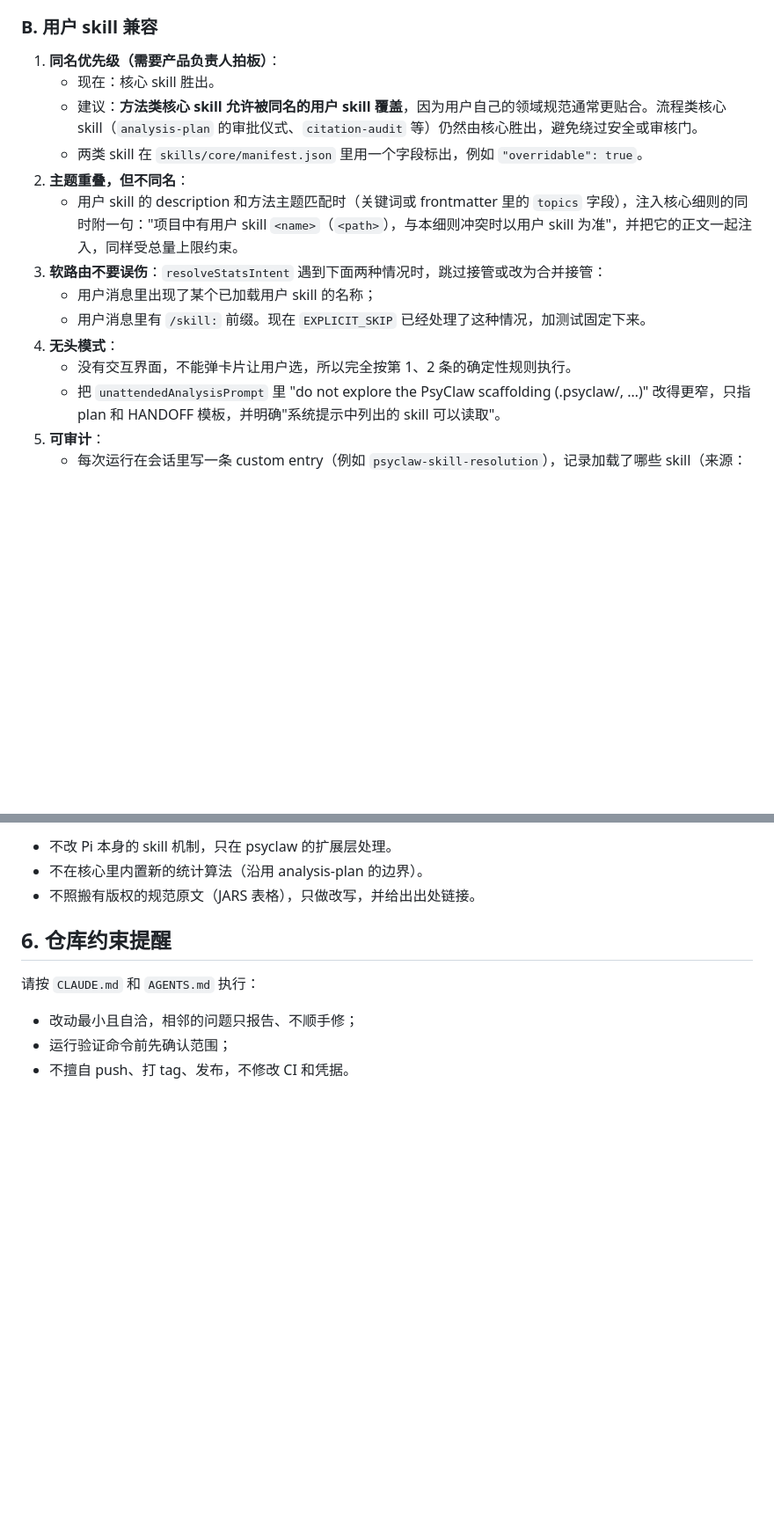
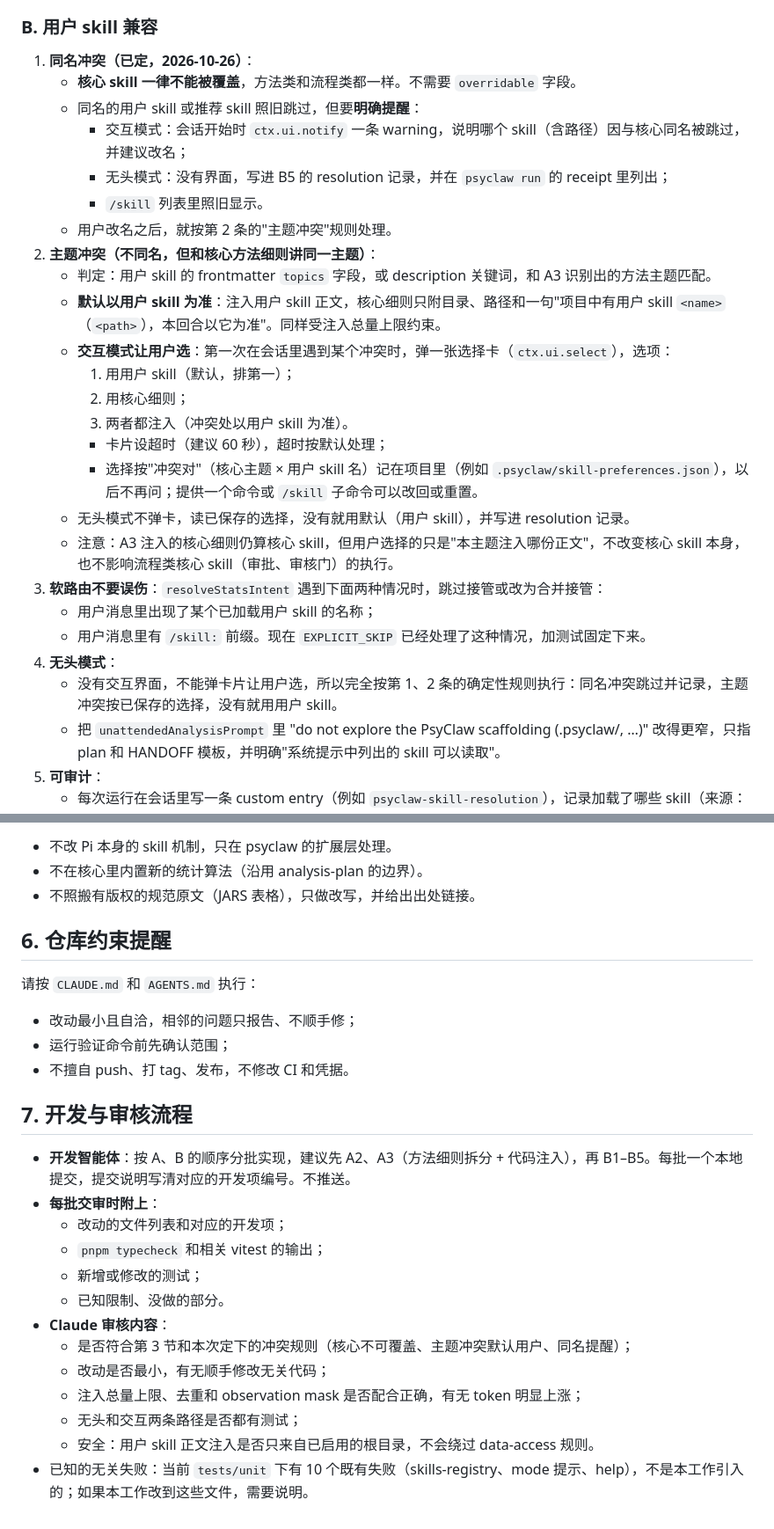
Before and after one commit to Exekiel179/psyclaw, a Markdown page: docs/技能兼容与方法规则开发要点.md, 2 parts joined by grey strips. Shown at 88% size. Rendered like a GitHub page; blank space fills up the shorter version.

Commit message:
docs: skill-conflict rules and review workflow for skill/method-rule work
Core skills are never overridden; a same-name user skill is skipped with a
visible warning (notify, or the headless resolution record). Topic conflicts
default to the user skill, with a remembered choice card in interactive mode.
Adds a progress table and the develop/review split.

Co-Authored-By: Claude Opus 5.5 <noreply@anthropic.com>

```diff
--- a/docs/技能兼容与方法规则开发要点.md
+++ b/docs/技能兼容与方法规则开发要点.md
@@ -59,17 +70,29 @@
 
 ### B. 用户 skill 兼容
 
-1. **同名优先级（需要产品负责人拍板）**：
-   - 现在：核心 skill 胜出。
-   - 建议：**方法类核心 skill 允许被同名的用户 skill 覆盖**，因为用户自己的领域规范通常更贴合。流程类核心 skill（`analysis-plan` 的审批仪式、`citation-audit` 等）仍然由核心胜出，避免绕过安全或审核门。
-   - 两类 skill 在 `skills/core/manifest.json` 里用一个字段标出，例如 `"overridable": true`。
-2. **主题重叠，但不同名**：
-   - 用户 skill 的 description 和方法主题匹配时（关键词或 frontmatter 里的 `topics` 字段），注入核心细则的同时附一句："项目中有用户 skill `<name>`（`<path>`），与本细则冲突时以用户 skill 为准"，并把它的正文一起注入，同样受总量上限约束。
+1. **同名冲突（已定，2026-10-26）**：
+   - **核心 skill 一律不能被覆盖**，方法类和流程类都一样。不需要 `overridable` 字段。
+   - 同名的用户 skill 或推荐 skill 照旧跳过，但要**明确提醒**：
+     - 交互模式：会话开始时 `ctx.ui.notify` 一条 warning，说明哪个 skill（含路径）因与核心同名被跳过，并建议改名；
+     - 无头模式：没有界面，写进 B5 的 resolution 记录，并在 `psyclaw run` 的 receipt 里列出；
+     - `/skill` 列表里照旧显示。
+   - 用户改名之后，就按第 2 条的"主题冲突"规则处理。
+2. **主题冲突（不同名，但和核心方法细则讲同一主题）**：
+   - 判定：用户 skill 的 frontmatter `topics` 字段，或 description 关键词，和 A3 识别出的方法主题匹配。
+   - **默认以用户 skill 为准**：注入用户 skill 正文，核心细则只附目录、路径和一句"项目中有用户 skill `<name>`（`<path>`），本回合以它为准"。同样受注入总量上限约束。
+   - **交互模式让用户选**：第一次在会话里遇到某个冲突时，弹一张选择卡（`ctx.ui.select`），选项：
+     1. 用用户 skill（默认，排第一）；
+     2. 用核心细则；
+     3. 两者都注入（冲突处以用户 skill 为准）。
+     - 卡片设超时（建议 60 秒），超时按默认处理；
+     - 选择按"冲突对"（核心主题 × 用户 skill 名）记在项目里（例如 `.psyclaw/skill-preferences.json`），以后不再问；提供一个命令或 `/skill` 子命令可以改回或重置。
+   - 无头模式不弹卡，读已保存的选择，没有就用默认（用户 skill），并写进 resolution 记录。
+   - 注意：A3 注入的核心细则仍算核心 skill，但用户选择的只是"本主题注入哪份正文"，不改变核心 skill 本身，也不影响流程类核心 skill（审批、审核门）的执行。
 3. **软路由不要误伤**：`resolveStatsIntent` 遇到下面两种情况时，跳过接管或改为合并接管：
    - 用户消息里出现了某个已加载用户 skill 的名称；
    - 用户消息里有 `/skill:` 前缀。现在 `EXPLICIT_SKIP` 已经处理了这种情况，加测试固定下来。
 4. **无头模式**：
-   - 没有交互界面，不能弹卡片让用户选，所以完全按第 1、2 条的确定性规则执行。
+   - 没有交互界面，不能弹卡片让用户选，所以完全按第 1、2 条的确定性规则执行：同名冲突跳过并记录，主题冲突按已保存的选择，没有就用用户 skill。
    - 把 `unattendedAnalysisPrompt` 里 "do not explore the PsyClaw scaffolding (.psyclaw/, …)" 改得更窄，只指 plan 和 HANDOFF 模板，并明确"系统提示中列出的 skill 可以读取"。
 5. **可审计**：
    - 每次运行在会话里写一条 custom entry（例如 `psyclaw-skill-resolution`），记录加载了哪些 skill（来源：core / recommended / local）、哪些被覆盖或跳过及原因、每回合注入了哪些正文。
@@ -105,3 +131,19 @@
 - 改动最小且自洽，相邻的问题只报告、不顺手修；
 - 运行验证命令前先确认范围；
 - 不擅自 push、打 tag、发布，不修改 CI 和凭据。
+
+## 7. 开发与审核流程
+
+- **开发智能体**：按 A、B 的顺序分批实现，建议先 A2、A3（方法细则拆分 + 代码注入），再 B1–B5。每批一个本地提交，提交说明写清对应的开发项编号。不推送。
+- **每批交审时附上**：
+  - 改动的文件列表和对应的开发项；
+  - `pnpm typecheck` 和相关 vitest 的输出；
+  - 新增或修改的测试；
+  - 已知限制、没做的部分。
+- **Claude 审核内容**：
+  - 是否符合第 3 节和本次定下的冲突规则（核心不可覆盖、主题冲突默认用户、同名提醒）；
+  - 改动是否最小，有无顺手修改无关代码；
+  - 注入总量上限、去重和 observation mask 是否配合正确，有无 token 明显上涨；
+  - 无头和交互两条路径是否都有测试；
+  - 安全：用户 skill 正文注入是否只来自已启用的根目录，不会绕过 data-access 规则。
+- 已知的无关失败：当前 `tests/unit` 下有 10 个既有失败（skills-registry、mode 提示、help），不是本工作引入的；如果本工作改到这些文件，需要说明。
```
Also changed, not shown: other parts of docs/技能兼容与方法规则开发要点.md (+19 -5 lines).
